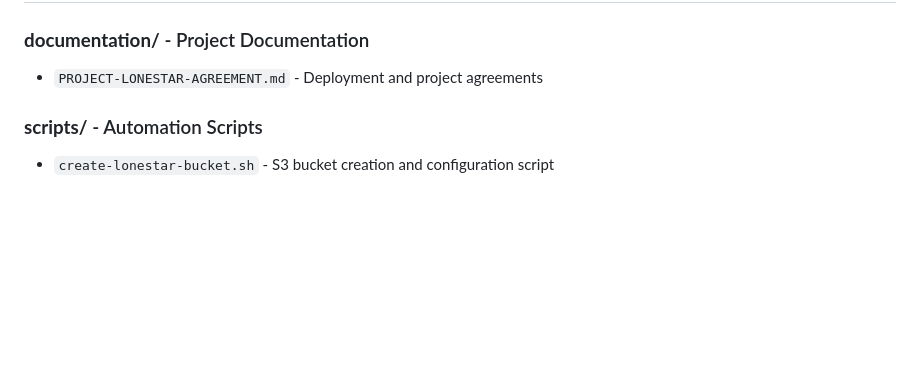
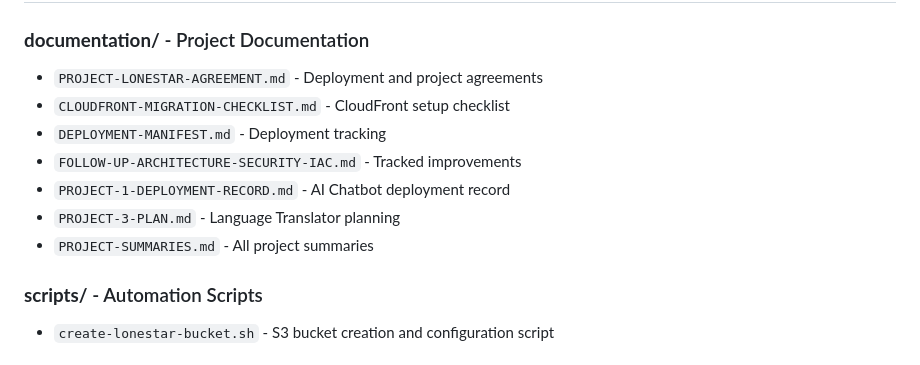
Before and after one commit to RusTeston/AI-2026-Project-Lonestar, a Markdown page: README.md, the part around the change. Rendered like a GitHub page; blank space fills up the shorter version.

Commit message:
Update README documentation section with all doc files

```diff
--- a/README.md
+++ b/README.md
@@ -19,6 +19,12 @@ AI Project: Lone Star is a portfolio website showcasing AI development projects
 
 ### **documentation/** - Project Documentation
 - `PROJECT-LONESTAR-AGREEMENT.md` - Deployment and project agreements
+- `CLOUDFRONT-MIGRATION-CHECKLIST.md` - CloudFront setup checklist
+- `DEPLOYMENT-MANIFEST.md` - Deployment tracking
+- `FOLLOW-UP-ARCHITECTURE-SECURITY-IAC.md` - Tracked improvements
+- `PROJECT-1-DEPLOYMENT-RECORD.md` - AI Chatbot deployment record
+- `PROJECT-3-PLAN.md` - Language Translator planning
+- `PROJECT-SUMMARIES.md` - All project summaries
 
 ### **scripts/** - Automation Scripts
 - `create-lonestar-bucket.sh` - S3 bucket creation and configuration script
```
